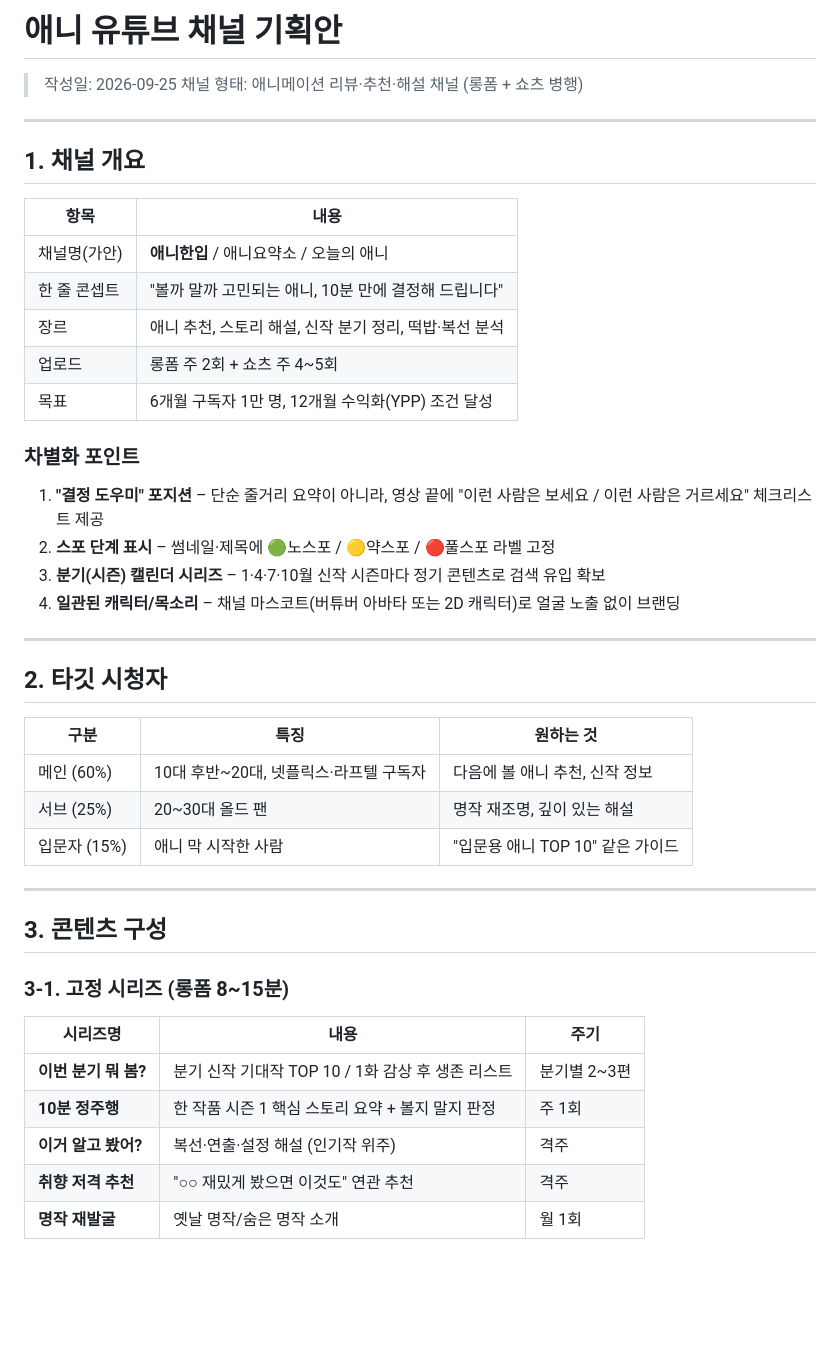
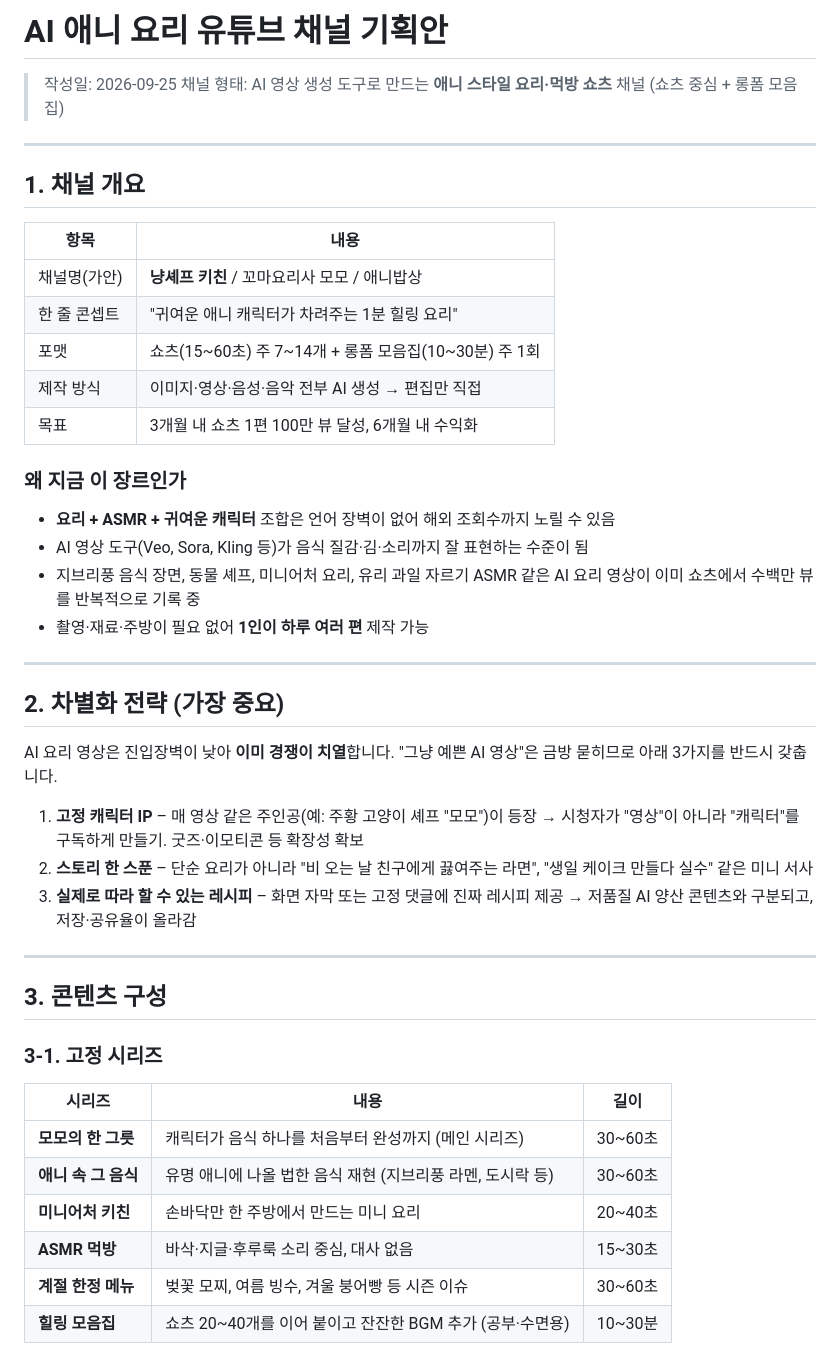
Before and after one commit to COCATTOK/Choi, a Markdown page: 애니유튜브_기획안.md, the part around one of its changes. Rendered like a GitHub page; blank space fills up the shorter version.

```diff
--- a/애니유튜브_기획안.md
+++ b/애니유튜브_기획안.md
@@ -1,7 +1,7 @@
-# 애니 유튜브 채널 기획안
+# AI 애니 요리 유튜브 채널 기획안
 
 > 작성일: 2026-09-25
-> 채널 형태: 애니메이션 리뷰·추천·해설 채널 (롱폼 + 쇼츠 병행)
+> 채널 형태: AI 영상 생성 도구로 만드는 **애니 스타일 요리·먹방 쇼츠** 채널 (쇼츠 중심 + 롱폼 모음집)
 
 ---
 
@@ -9,39 +9,42 @@
 
 | 항목 | 내용 |
 |---|---|
-| 채널명(가안) | **애니한입** / 애니요약소 / 오늘의 애니 |
-| 한 줄 콘셉트 | "볼까 말까 고민되는 애니, 10분 만에 결정해 드립니다" |
-| 장르 | 애니 추천, 스토리 해설, 신작 분기 정리, 떡밥·복선 분석 |
-| 업로드 | 롱폼 주 2회 + 쇼츠 주 4~5회 |
-| 목표 | 6개월 구독자 1만 명, 12개월 수익화(YPP) 조건 달성 |
+| 채널명(가안) | **냥셰프 키친** / 꼬마요리사 모모 / 애니밥상 |
+| 한 줄 콘셉트 | "귀여운 애니 캐릭터가 차려주는 1분 힐링 요리" |
+| 포맷 | 쇼츠(15~60초) 주 7~14개 + 롱폼 모음집(10~30분) 주 1회 |
+| 제작 방식 | 이미지·영상·음성·음악 전부 AI 생성 → 편집만 직접 |
+| 목표 | 3개월 내 쇼츠 1편 100만 뷰 달성, 6개월 내 수익화 |
 
-### 차별화 포인트
-1. **"결정 도우미" 포지션** – 단순 줄거리 요약이 아니라, 영상 끝에 "이런 사람은 보세요 / 이런 사람은 거르세요" 체크리스트 제공
-2. **스포 단계 표시** – 썸네일·제목에 🟢노스포 / 🟡약스포 / 🔴풀스포 라벨 고정
-3. **분기(시즌) 캘린더 시리즈** – 1·4·7·10월 신작 시즌마다 정기 콘텐츠로 검색 유입 확보
-4. **일관된 캐릭터/목소리** – 채널 마스코트(버튜버 아바타 또는 2D 캐릭터)로 얼굴 노출 없이 브랜딩
+### 왜 지금 이 장르인가
+- **요리 + ASMR + 귀여운 캐릭터** 조합은 언어 장벽이 없어 해외 조회수까지 노릴 수 있음
+- AI 영상 도구(Veo, Sora, Kling 등)가 음식 질감·김·소리까지 잘 표현하는 수준이 됨
+- 지브리풍 음식 장면, 동물 셰프, 미니어처 요리, 유리 과일 자르기 ASMR 같은 AI 요리 영상이 이미 쇼츠에서 수백만 뷰를 반복적으로 기록 중
+- 촬영·재료·주방이 필요 없어 **1인이 하루 여러 편** 제작 가능
 
 ---
 
-## 2. 타깃 시청자
+## 2. 차별화 전략 (가장 중요)
 
-| 구분 | 특징 | 원하는 것 |
-|---|---|---|
-| 메인 (60%) | 10대 후반~20대, 넷플릭스·라프텔 구독자 | 다음에 볼 애니 추천, 신작 정보 |
-| 서브 (25%) | 20~30대 올드 팬 | 명작 재조명, 깊이 있는 해설 |
-| 입문자 (15%) | 애니 막 시작한 사람 | "입문용 애니 TOP 10" 같은 가이드 |
+AI 요리 영상은 진입장벽이 낮아 **이미 경쟁이 치열**합니다. "그냥 예쁜 AI 영상"은 금방 묻히므로 아래 3가지를 반드시 갖춥니다.
+
+1. **고정 캐릭터 IP** – 매 영상 같은 주인공(예: 주황 고양이 셰프 "모모")이 등장
+   → 시청자가 "영상"이 아니라 "캐릭터"를 구독하게 만들기. 굿즈·이모티콘 등 확장성 확보
+2. **스토리 한 스푼** – 단순 요리가 아니라 "비 오는 날 친구에게 끓여주는 라면", "생일 케이크 만들다 실수" 같은 미니 서사
+3. **실제로 따라 할 수 있는 레시피** – 화면 자막 또는 고정 댓글에 진짜 레시피 제공
+   → 저품질 AI 양산 콘텐츠와 구분되고, 저장·공유율이 올라감
 
 ---
 
 ## 3. 콘텐츠 구성
 
-### 3-1. 고정 시리즈 (롱폼 8~15분)
+### 3-1. 고정 시리즈
 
-| 시리즈명 | 내용 | 주기 |
+| 시리즈 | 내용 | 길이 |
 |---|---|---|
-| **이번 분기 뭐 봄?** | 분기 신작 기대작 TOP 10 / 1화 감상 후 생존 리스트 | 분기별 2~3편 |
-| **10분 정주행** | 한 작품 시즌 1 핵심 스토리 요약 + 볼지 말지 판정 | 주 1회 |
-| **이거 알고 봤어?** | 복선·연출·설정 해설 (인기작 위주) | 격주 |
-| **취향 저격 추천** | "○○ 재밌게 봤으면 이것도" 연관 추천 | 격주 |
-| **명작 재발굴** | 옛날 명작/숨은 명작 소개 | 월 1회 |
+| **모모의 한 그릇** | 캐릭터가 음식 하나를 처음부터 완성까지 (메인 시리즈) | 30~60초 |
+| **애니 속 그 음식** | 유명 애니에 나올 법한 음식 재현 (지브리풍 라멘, 도시락 등) | 30~60초 |
+| **미니어처 키친** | 손바닥만 한 주방에서 만드는 미니 요리 | 20~40초 |
+| **ASMR 먹방** | 바삭·지글·후루룩 소리 중심, 대사 없음 | 15~30초 |
+| **계절 한정 메뉴** | 벚꽃 모찌, 여름 빙수, 겨울 붕어빵 등 시즌 이슈 | 30~60초 |
+| **힐링 모음집** | 쇼츠 20~40개를 이어 붙이고 잔잔한 BGM 추가 (공부·수면용) | 10~30분 |
 
```
Also changed, not shown: other parts of 애니유튜브_기획안.md (+101 -110 lines).
